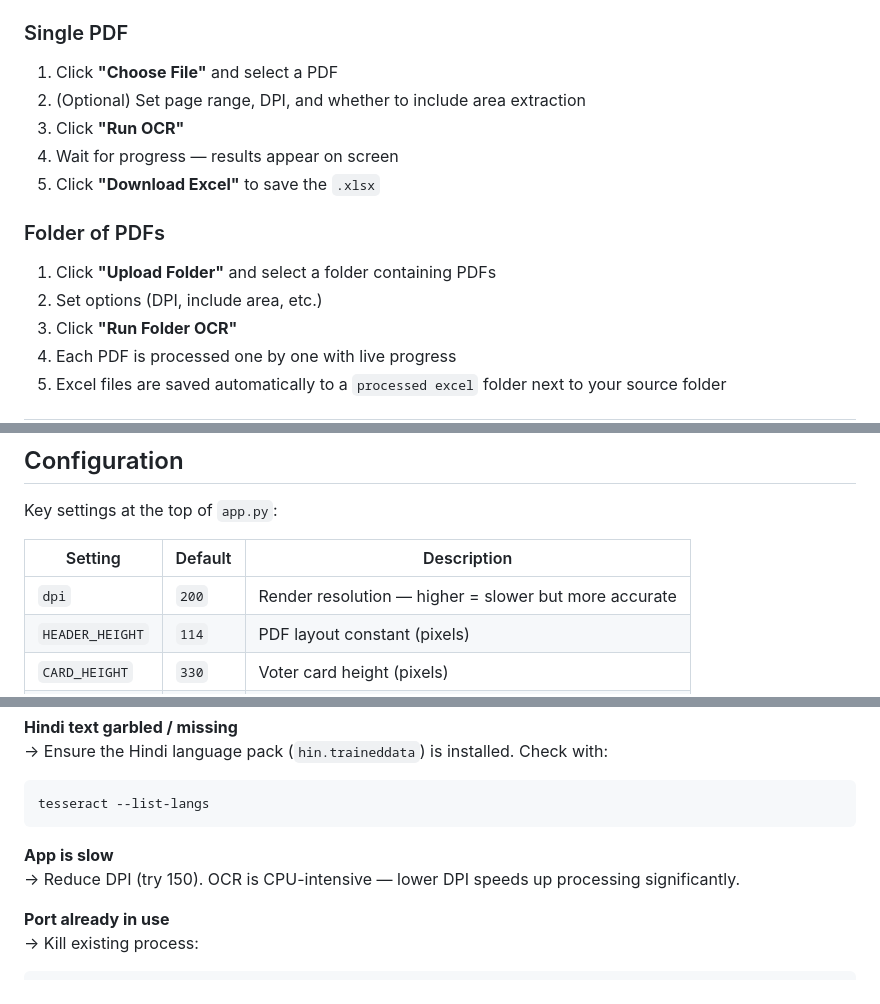
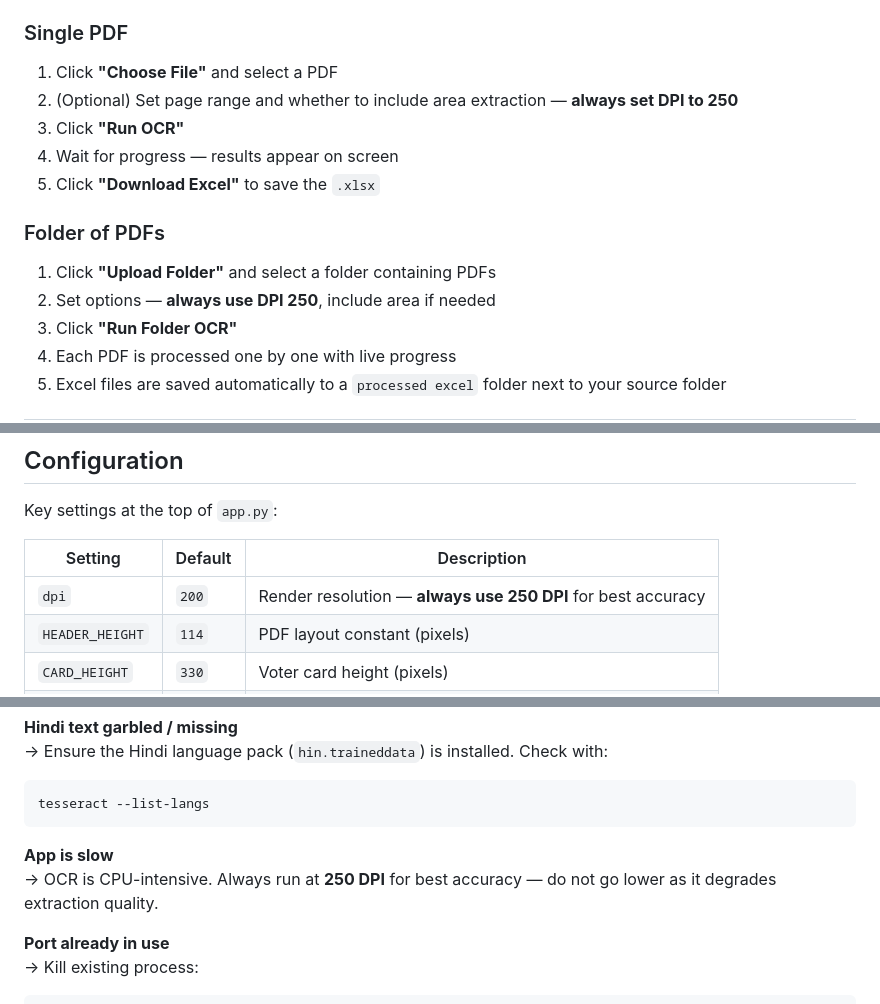
Before and after one commit to mr-1109/PDF-OCR, a Markdown page: README.md, 3 parts joined by grey strips. Rendered like a GitHub page.

Commit message:
docs: always recommend 250 DPI for OCR accuracy
Co-authored-by: Cursor <cursoragent@cursor.com>

````diff
--- a/README.md
+++ b/README.md
@@ -99,7 +99,7 @@ Open your browser and go to: `http://127.0.0.1:8080`
 ### Single PDF
 
 1. Click **"Choose File"** and select a PDF
-2. (Optional) Set page range, DPI, and whether to include area extraction
+2. (Optional) Set page range and whether to include area extraction — **always set DPI to 250**
 3. Click **"Run OCR"**
 4. Wait for progress — results appear on screen
 5. Click **"Download Excel"** to save the `.xlsx`
@@ -107,7 +107,7 @@ Open your browser and go to: `http://127.0.0.1:8080`
 ### Folder of PDFs
 
 1. Click **"Upload Folder"** and select a folder containing PDFs
-2. Set options (DPI, include area, etc.)
+2. Set options — **always use DPI 250**, include area if needed
 3. Click **"Run Folder OCR"**
 4. Each PDF is processed one by one with live progress
 5. Excel files are saved automatically to a `processed excel` folder next to your source folder
@@ -132,7 +132,7 @@ Key settings at the top of `app.py`:
 
 | Setting | Default | Description |
 |---|---|---|
-| `dpi` | `200` | Render resolution — higher = slower but more accurate |
+| `dpi` | `200` | Render resolution — **always use 250 DPI** for best accuracy |
 | `HEADER_HEIGHT` | `114` | PDF layout constant (pixels) |
 | `CARD_HEIGHT` | `330` | Voter card height (pixels) |
 | `MAX_CELLS` | `30` | Max voter cards per page |
@@ -151,7 +151,7 @@ tesseract --list-langs
 ```
 
 **App is slow**
-→ Reduce DPI (try 150). OCR is CPU-intensive — lower DPI speeds up processing significantly.
+→ OCR is CPU-intensive. Always run at **250 DPI** for best accuracy — do not go lower as it degrades extraction quality.
 
 **Port already in use**
 → Kill existing process:
````
